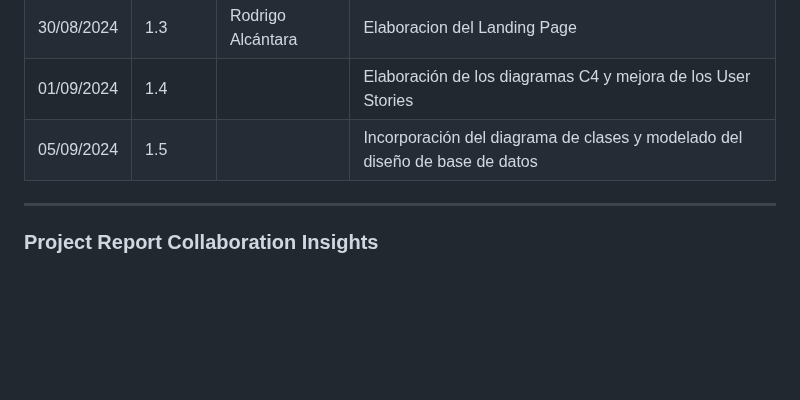
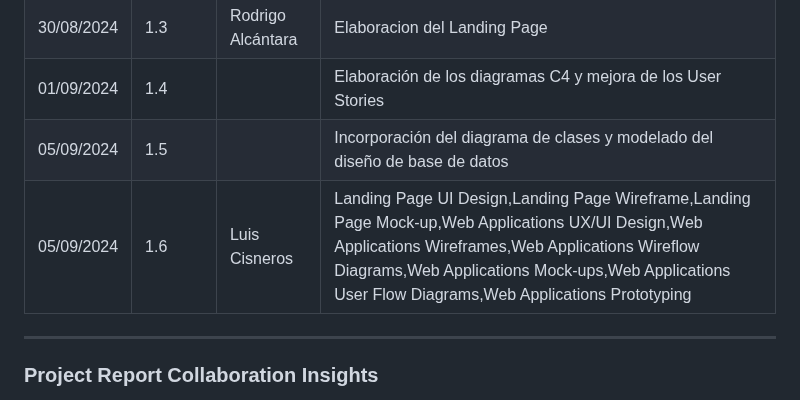
Before and after one commit to Roiander/HealMe, a Markdown page: README.md, the part around the change. Drawn GitHub-style; blank space fills up the shorter version.

```diff
--- a/README.md
+++ b/README.md
@@ -40,6 +40,7 @@
 | 30/08/2024  | 1.3      |  Rodrigo Alcántara             | Elaboracion del Landing Page          |
 | 01/09/2024  | 1.4      |               | Elaboración de los diagramas C4 y mejora de los User Stories           |
 | 05/09/2024  | 1.5      |                 | Incorporación del diagrama de clases y modelado del diseño de base de datos |
+| 05/09/2024  | 1.6    |Luis Cisneros                 | Landing Page UI Design,Landing Page Wireframe,Landing Page Mock-up,Web Applications UX/UI Design,Web Applications Wireframes,Web Applications Wireflow Diagrams,Web Applications Mock-ups,Web Applications User Flow Diagrams,Web Applications Prototyping|
 
 ---
 
```
